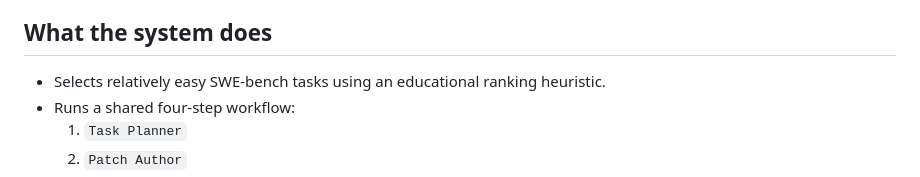
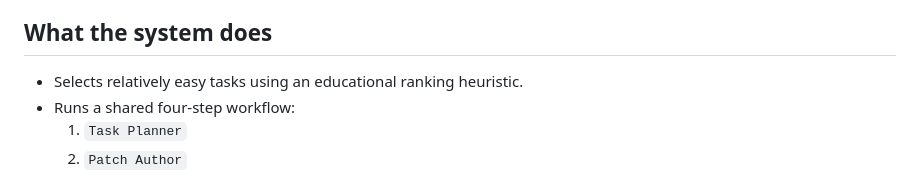
Before and after one commit to littlehousezh/LearningSys, a Markdown page: README.md, the part around the change. Drawn GitHub-style.

Commit message:
Refine description of task selection process

```diff
--- a/README.md
+++ b/README.md
@@ -4,7 +4,7 @@ This project is a small educational system for novice students to practice reali
 
 ## What the system does
 
-- Selects relatively easy SWE-bench tasks using an educational ranking heuristic.
+- Selects relatively easy tasks using an educational ranking heuristic.
 - Runs a shared four-step workflow:
   1. `Task Planner`
   2. `Patch Author`
```
